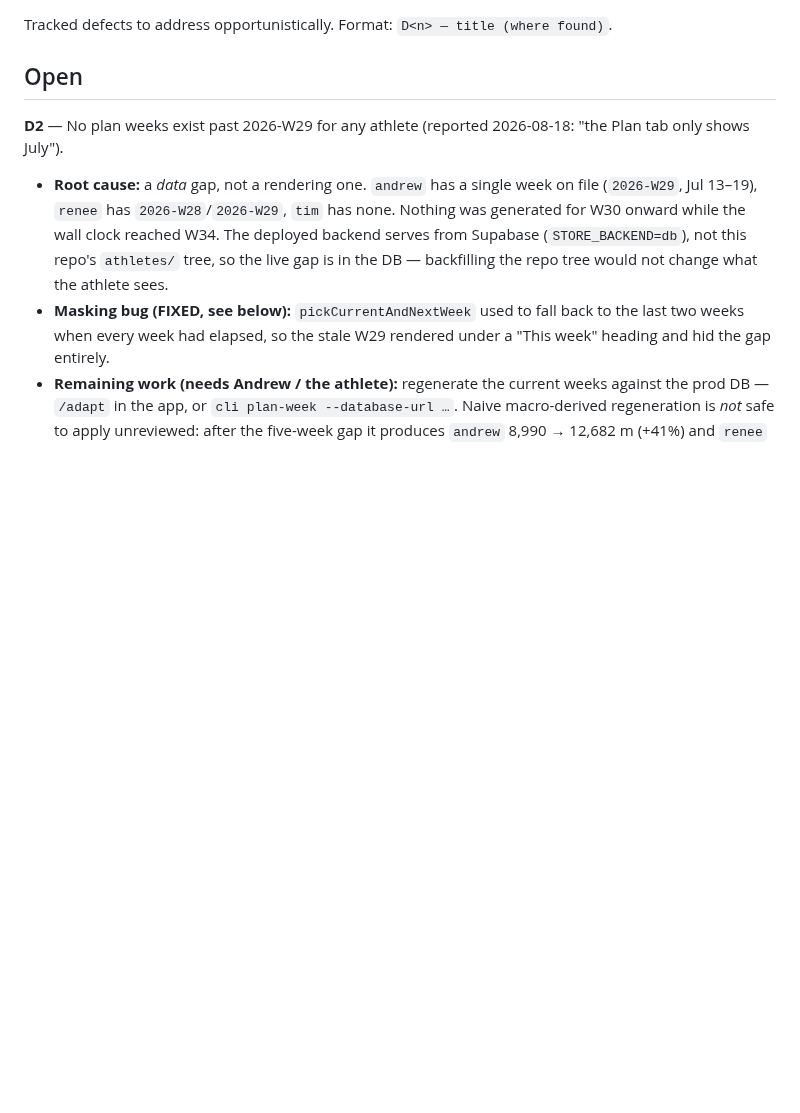
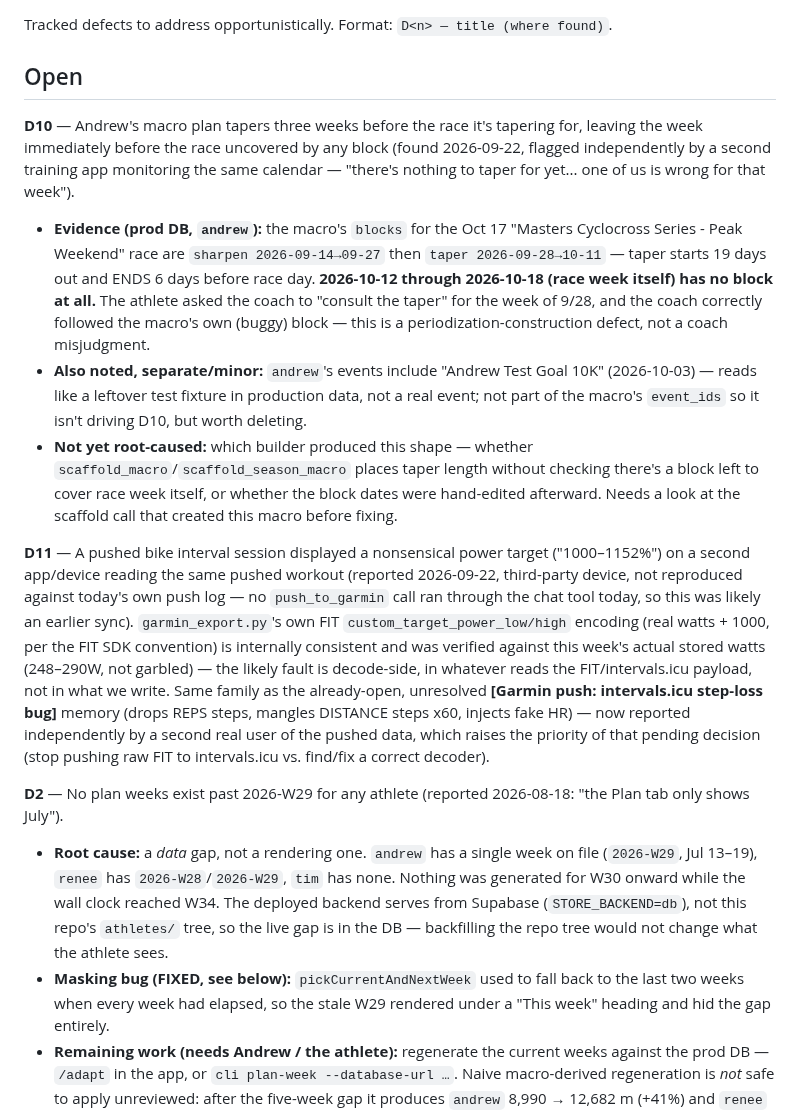
Before and after one commit to ashaber/swim-coach, a Markdown page: DEFECTS.md, the part around the change. Rendered like a GitHub page; blank space fills up the shorter version.

Commit message:
docs: log D10 (taper block leaves race week uncovered) and D11 (power-target garble on push)
D10: andrew's macro taper block for the Oct 17 race ends 2026-10-11 --
six days before race day, with 2026-10-12..10-18 covered by no block
at all. Confirmed against prod DB, not speculation. The coach followed
this macro correctly when asked to "consult the taper" for the week of
9/28 -- the bug is in the macro's own block placement, not the tool's
interpretation of it. Flagged independently tonight by a second
training app watching the same calendar.

D11: a pushed bike session showed "1000-1152%" as a power target on a
second app/device. garmin_export.py's own encoding (real watts + 1000,
the documented FIT convention) checked out against this week's actual
stored watts, and no push_to_garmin call ran today, so this reads as a
decode-side issue in whatever reads the pushed FIT/intervals.icu
payload -- same family as the already-open intervals.icu push bug in
memory, now corroborated by an independent report.

Co-Authored-By: Claude Sonnet 5 <noreply@anthropic.com>

```diff
--- a/DEFECTS.md
+++ b/DEFECTS.md
@@ -3,6 +3,13 @@
 Tracked defects to address opportunistically. Format: `D<n> — title (where found)`.
 
 ## Open
+
+**D10** — Andrew's macro plan tapers three weeks before the race it's tapering for, leaving the week immediately before the race uncovered by any block (found 2026-09-22, flagged independently by a second training app monitoring the same calendar — "there's nothing to taper for yet... one of us is wrong for that week").
+  - **Evidence (prod DB, `andrew`):** the macro's `blocks` for the Oct 17 "Masters Cyclocross Series - Peak Weekend" race are `sharpen 2026-09-14→09-27` then `taper 2026-09-28→10-11` — taper starts 19 days out and ENDS 6 days before race day. **2026-10-12 through 2026-10-18 (race week itself) has no block at all.** The athlete asked the coach to "consult the taper" for the week of 9/28, and the coach correctly followed the macro's own (buggy) block — this is a periodization-construction defect, not a coach misjudgment.
+  - **Also noted, separate/minor:** `andrew`'s events include "Andrew Test Goal 10K" (2026-10-03) — reads like a leftover test fixture in production data, not a real event; not part of the macro's `event_ids` so it isn't driving D10, but worth deleting.
+  - **Not yet root-caused:** which builder produced this shape — whether `scaffold_macro`/`scaffold_season_macro` places taper length without checking there's a block left to cover race week itself, or whether the block dates were hand-edited afterward. Needs a look at the scaffold call that created this macro before fixing.
+
+**D11** — A pushed bike interval session displayed a nonsensical power target ("1000–1152%") on a second app/device reading the same pushed workout (reported 2026-09-22, third-party device, not reproduced against today's own push log — no `push_to_garmin` call ran through the chat tool today, so this was likely an earlier sync). `garmin_export.py`'s own FIT `custom_target_power_low/high` encoding (real watts + 1000, per the FIT SDK convention) is internally consistent and was verified against this week's actual stored watts (248–290W, not garbled) — the likely fault is decode-side, in whatever reads the FIT/intervals.icu payload, not in what we write. Same family as the already-open, unresolved **[Garmin push: intervals.icu step-loss bug]** memory (drops REPS steps, mangles DISTANCE steps x60, injects fake HR) — now reported independently by a second real user of the pushed data, which raises the priority of that pending decision (stop pushing raw FIT to intervals.icu vs. find/fix a correct decoder).
 
 **D2** — No plan weeks exist past 2026-W29 for any athlete (reported 2026-08-18: "the Plan tab only shows July").
   - **Root cause:** a *data* gap, not a rendering one. `andrew` has a single week on file (`2026-W29`, Jul 13–19), `renee` has `2026-W28`/`2026-W29`, `tim` has none. Nothing was generated for W30 onward while the wall clock reached W34. The deployed backend serves from Supabase (`STORE_BACKEND=db`), not this repo's `athletes/` tree, so the live gap is in the DB — backfilling the repo tree would not change what the athlete sees.
```
